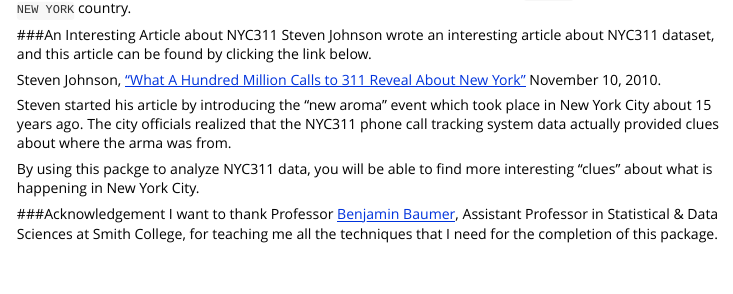
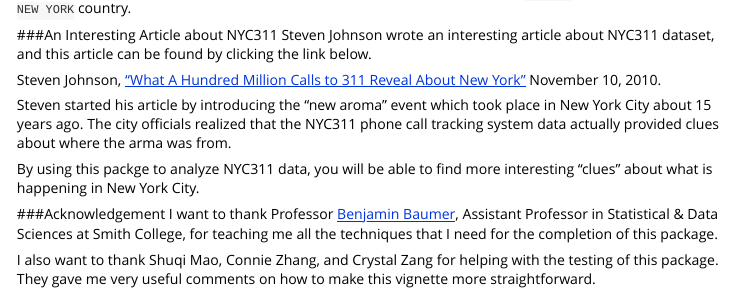
Before and after one commit to beanumber/nyc311, an R Markdown document (vignettes/my-vignette.Rmd): the page in a window 1100 px wide, from 5170 px down. Rendered offline with R 4.5, knitr and Pandoc, with nearby package versions; some code elsewhere in the file could not run offline; common packages that the code uses without loading them are loaded.

Commit message:
updated acknowledgement close #14

```diff
--- a/vignettes/my-vignette.Rmd
+++ b/vignettes/my-vignette.Rmd
@@ -225,3 +225,5 @@
 
 ###Acknowledgement
 I want to thank Professor [Benjamin Baumer](https://www.smith.edu/academics/faculty/ben-baumer), Assistant Professor in Statistical & Data Sciences at Smith College, for teaching me all the techniques that I need for the completion of this package.
+
+I also want to thank Shuqi Mao, Connie Zhang, and Crystal Zang for helping with the testing of this package. They gave me very useful comments on how to make this vignette more straightforward.
```
